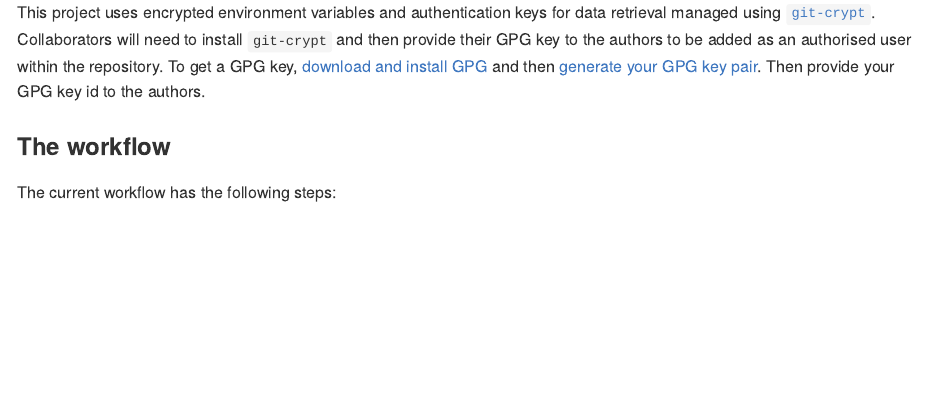
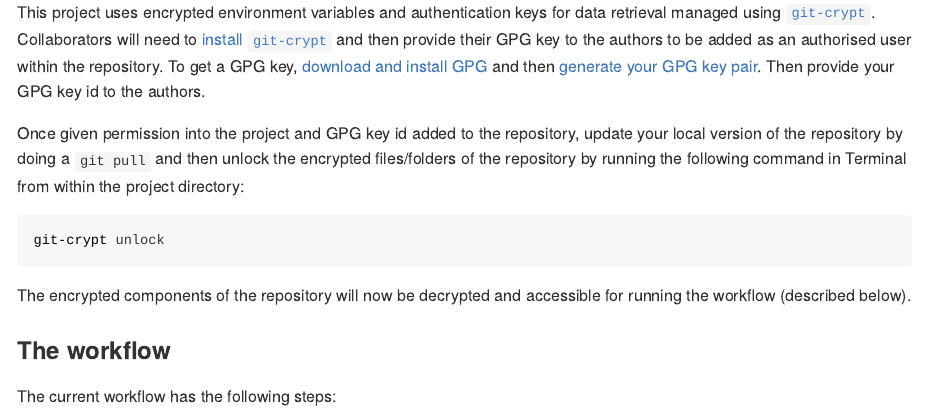
Before and after one commit to OxfordIHTM/trocaire-cmam-analytics, an R Markdown document (README.Rmd): the page in a window 1100 px wide, from 2420 px down. The pictures show the output file README.md that the author committed with the source, drawn offline in the style of GitHub; long lines of code are wrapped; badge pictures from the web are left out.

Commit message:
add instructions for decrypting repository

````diff
--- a/README.Rmd
+++ b/README.Rmd
@@ -103,7 +103,15 @@ to install R package dependencies.
 
 ### Encryption
 
-This project uses encrypted environment variables and authentication keys for data retrieval managed using [`git-crypt`](https://github.com/AGWA/git-crypt). Collaborators will need to install `git-crypt` and then provide their GPG key to the authors to be added as an authorised user within the repository. To get a GPG key, [download and install GPG](https://www.gnupg.org/download/) and then [generate your GPG key pair](https://www.gnupg.org/gph/en/manual/c14.html). Then provide your GPG key id to the authors.
+This project uses encrypted environment variables and authentication keys for data retrieval managed using [`git-crypt`](https://github.com/AGWA/git-crypt). Collaborators will need to [install `git-crypt`](https://github.com/AGWA/git-crypt) and then provide their GPG key to the authors to be added as an authorised user within the repository. To get a GPG key, [download and install GPG](https://www.gnupg.org/download/) and then [generate your GPG key pair](https://www.gnupg.org/gph/en/manual/c14.html). Then provide your GPG key id to the authors.
+
+Once given permission into the project and GPG key id added to the repository, update your local version of the repository by doing a `git pull` and then unlock the encrypted files/folders of the repository by running the following command in Terminal from within the project directory:
+
+```bash
+git-crypt unlock
+```
+
+The encrypted components of the repository will now be decrypted and accessible for running the workflow (described below).
 
 ### The workflow
 
````
Also changed, not shown: README.md.
